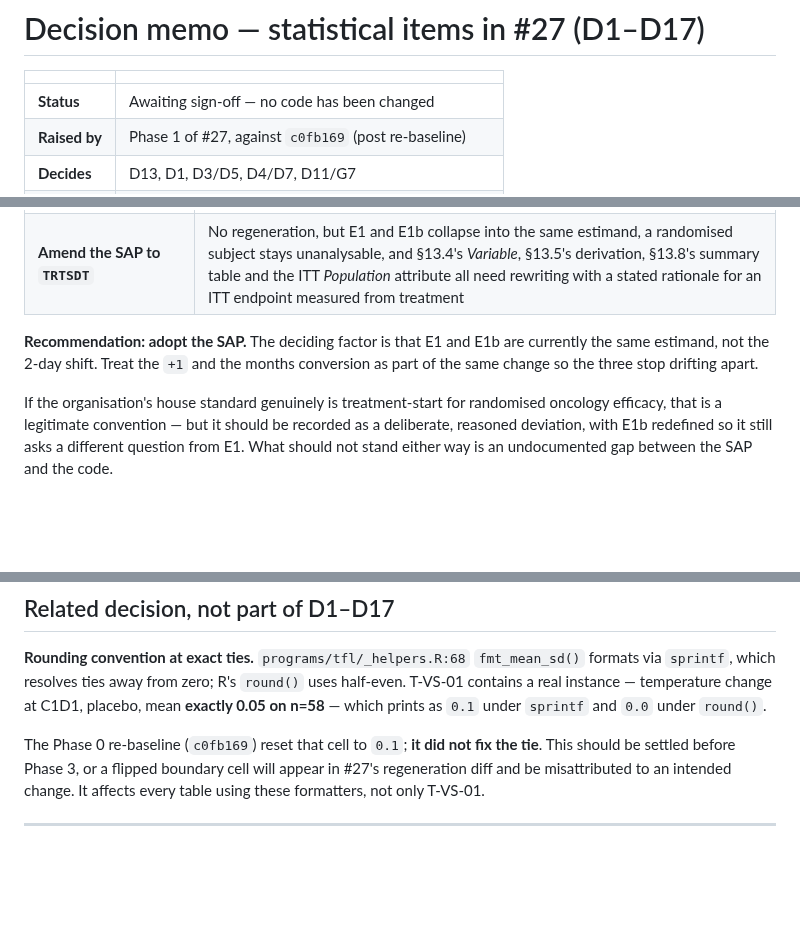
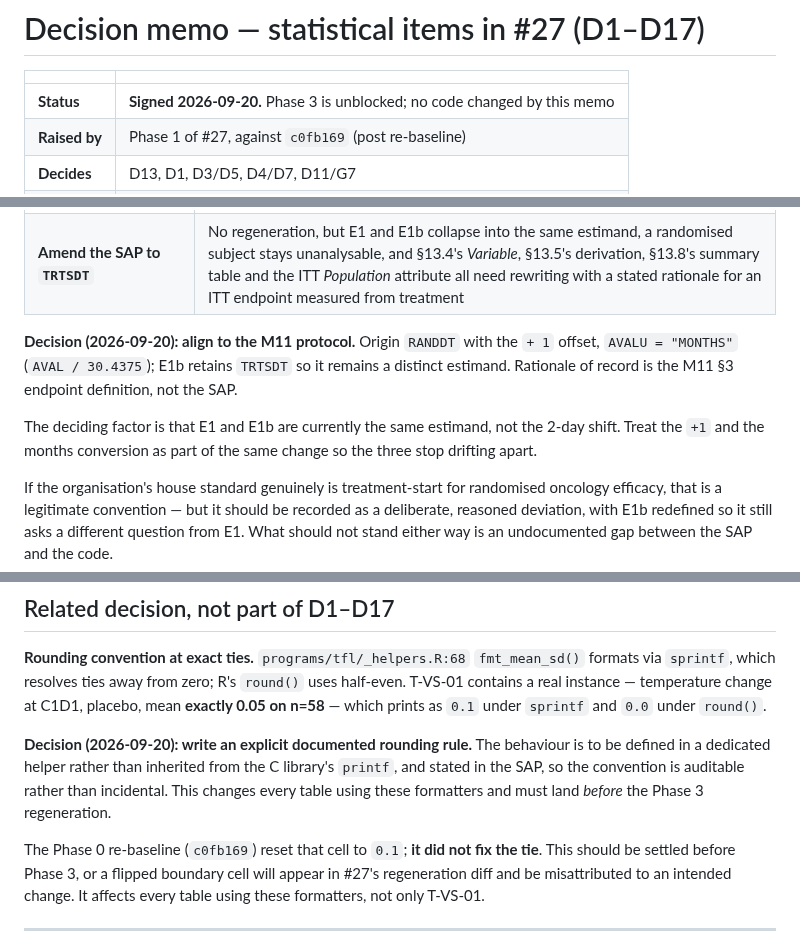
Before and after one commit to OpenTrialReporting/torivumab-nsclc-301, a Markdown page: sap/DECISION-MEMO-27.md, 3 parts joined by grey strips. GitHub-like rendering; blank space fills up the shorter version.

```diff
--- a/sap/DECISION-MEMO-27.md
+++ b/sap/DECISION-MEMO-27.md
@@ -2,7 +2,7 @@
 
 | | |
 |---|---|
-| **Status** | Awaiting sign-off — no code has been changed |
+| **Status** | **Signed 2026-09-20.** Phase 3 is unblocked; no code changed by this memo |
 | **Raised by** | Phase 1 of #27, against `c0fb169` (post re-baseline) |
 | **Decides** | D13, D1, D3/D5, D4/D7, D11/G7 |
 | **Blocks** | Phases 2–3 of #27 (document edits, then regeneration) |
@@ -93,8 +128,12 @@ STARTDT = NA      AVAL = NA      CNSR = 0
 | **Adopt the SAP** — origin `RANDDT`, add `+ 1`, report months | E1 and E1b become genuinely distinct, as §13.4/§13.8 intend; restores ITT integrity; OS/PFS shift by ≤2 days; every efficacy table, figure and KM regenerates |
 | **Amend the SAP to `TRTSDT`** | No regeneration, but E1 and E1b collapse into the same estimand, a randomised subject stays unanalysable, and §13.4's *Variable*, §13.5's derivation, §13.8's summary table and the ITT *Population* attribute all need rewriting with a stated rationale for an ITT endpoint measured from treatment |
 
-**Recommendation: adopt the SAP.** The deciding factor is that E1 and E1b are currently
-the same estimand, not the 2-day shift. Treat the `+1` and the months conversion as part
+**Decision (2026-09-20): align to the M11 protocol.** Origin `RANDDT` with the `+ 1`
+offset, `AVALU = "MONTHS"` (`AVAL / 30.4375`); E1b retains `TRTSDT` so it remains a
+distinct estimand. Rationale of record is the M11 §3 endpoint definition, not the SAP.
+
+The deciding factor is that E1 and E1b are currently the same estimand, not the 2-day
+shift. Treat the `+1` and the months conversion as part
 of the same change so the three stop drifting apart.
 
 If the organisation's house standard genuinely is treatment-start for randomised oncology
@@ -207,6 +246,11 @@ Five outputs exist with no analysis definition behind them. Unlike the other fou
 
 **Rounding convention at exact ties.** `programs/tfl/_helpers.R:68` `fmt_mean_sd()` formats via `sprintf`, which resolves ties away from zero; R's `round()` uses half-even. T-VS-01 contains a real instance — temperature change at C1D1, placebo, mean **exactly 0.05 on n=58** — which prints as `0.1` under `sprintf` and `0.0` under `round()`.
 
+**Decision (2026-09-20): write an explicit documented rounding rule.** The behaviour is
+to be defined in a dedicated helper rather than inherited from the C library's `printf`,
+and stated in the SAP, so the convention is auditable rather than incidental. This changes
+every table using these formatters and must land *before* the Phase 3 regeneration.
+
 The Phase 0 re-baseline (`c0fb169`) reset that cell to `0.1`; **it did not fix the tie**. This should be settled before Phase 3, or a flipped boundary cell will appear in #27's regeneration diff and be misattributed to an intended change. It affects every table using these formatters, not only T-VS-01.
 
 ---
```
Also changed, not shown: other parts of sap/DECISION-MEMO-27.md (+54 -9 lines).
